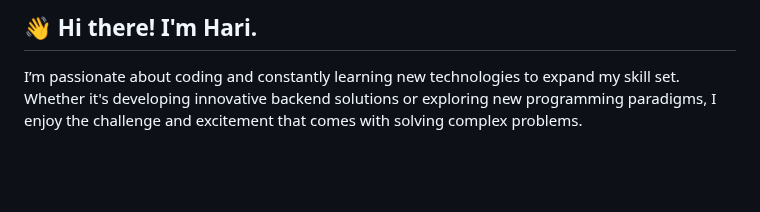
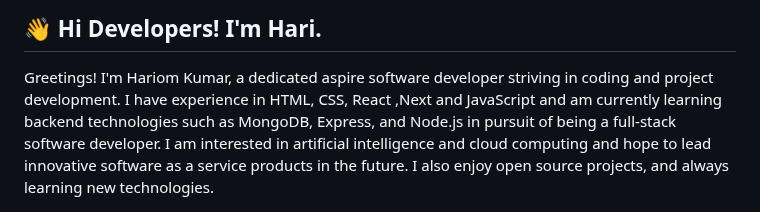
Before and after one commit to hari7261/hari7261, a Markdown page: README.md, the part around the change. GitHub-like rendering; blank space fills up the shorter version.

```diff
--- a/README.md
+++ b/README.md
@@ -1,6 +1,6 @@
-## 👋 Hi there! I'm Hari.
+## 👋 Hi Developers! I'm Hari.
 
-I’m passionate about coding and constantly learning new technologies to expand my skill set. Whether it's developing innovative backend solutions or exploring new programming paradigms, I enjoy the challenge and excitement that comes with solving complex problems.
+Greetings! I'm Hariom Kumar, a dedicated aspire software developer striving in coding and project development. I have experience in HTML, CSS, React ,Next and JavaScript and am currently learning backend technologies such as MongoDB, Express, and Node.js in pursuit of being a full-stack software developer. I am interested in artificial intelligence and cloud computing and hope to lead innovative software as a service products in the future. I also enjoy open source projects, and always learning new technologies.
 
 ![It's Hari](https://github.com/hari7261/hari7261/blob/main/octocat-1722883658976.png)
 
```
